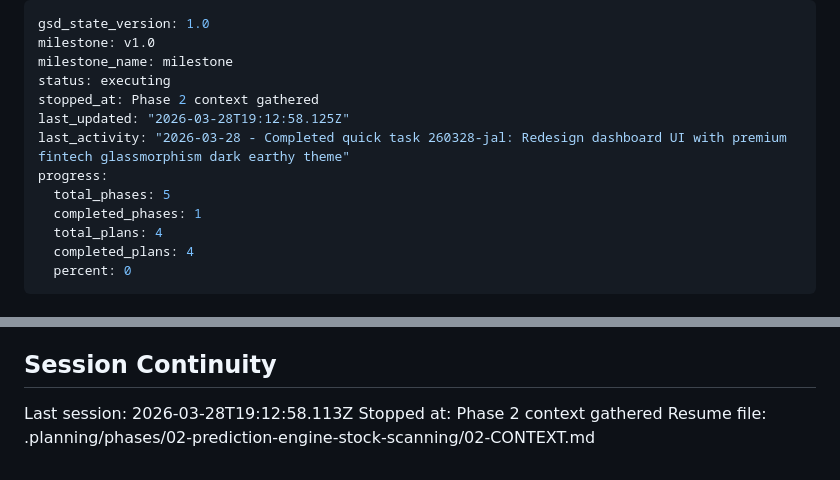
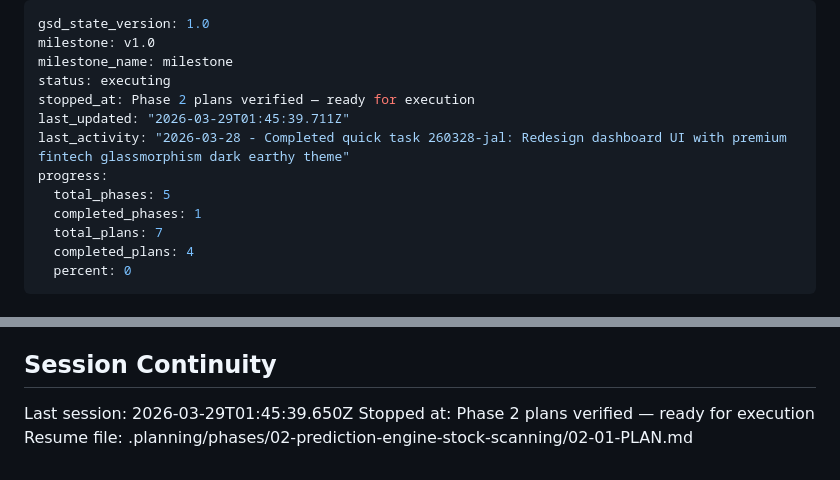
Before and after one commit to Ozy0121/trading-bot, a Markdown page: .planning/STATE.md, 2 parts joined by grey strips. Drawn GitHub-style.

Commit message:
docs(state): record phase 2 planning session

```diff
--- a/.planning/STATE.md
+++ b/.planning/STATE.md
@@ -3,13 +3,13 @@ gsd_state_version: 1.0
 milestone: v1.0
 milestone_name: milestone
 status: executing
-stopped_at: Phase 2 context gathered
-last_updated: "2026-03-28T19:12:58.125Z"
+stopped_at: Phase 2 plans verified — ready for execution
+last_updated: "2026-03-29T01:45:39.711Z"
 last_activity: "2026-03-28 - Completed quick task 260328-jal: Redesign dashboard UI with premium fintech glassmorphism dark earthy theme"
 progress:
   total_phases: 5
   completed_phases: 1
-  total_plans: 4
+  total_plans: 7
   completed_plans: 4
   percent: 0
 ---
@@ -95,6 +95,6 @@ None yet.
 
 ## Session Continuity
 
-Last session: 2026-03-28T19:12:58.113Z
-Stopped at: Phase 2 context gathered
-Resume file: .planning/phases/02-prediction-engine-stock-scanning/02-CONTEXT.md
+Last session: 2026-03-29T01:45:39.650Z
+Stopped at: Phase 2 plans verified — ready for execution
+Resume file: .planning/phases/02-prediction-engine-stock-scanning/02-01-PLAN.md
```
